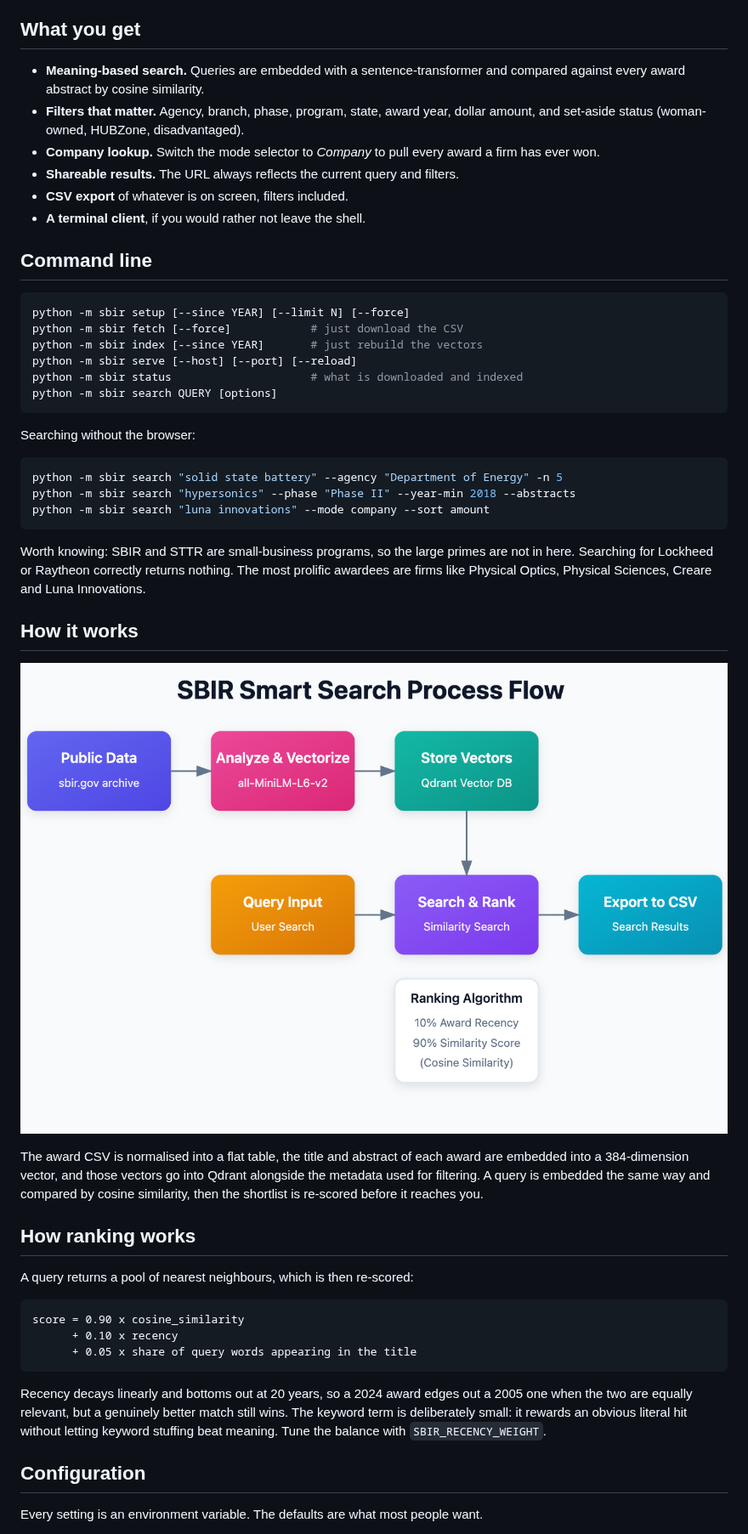
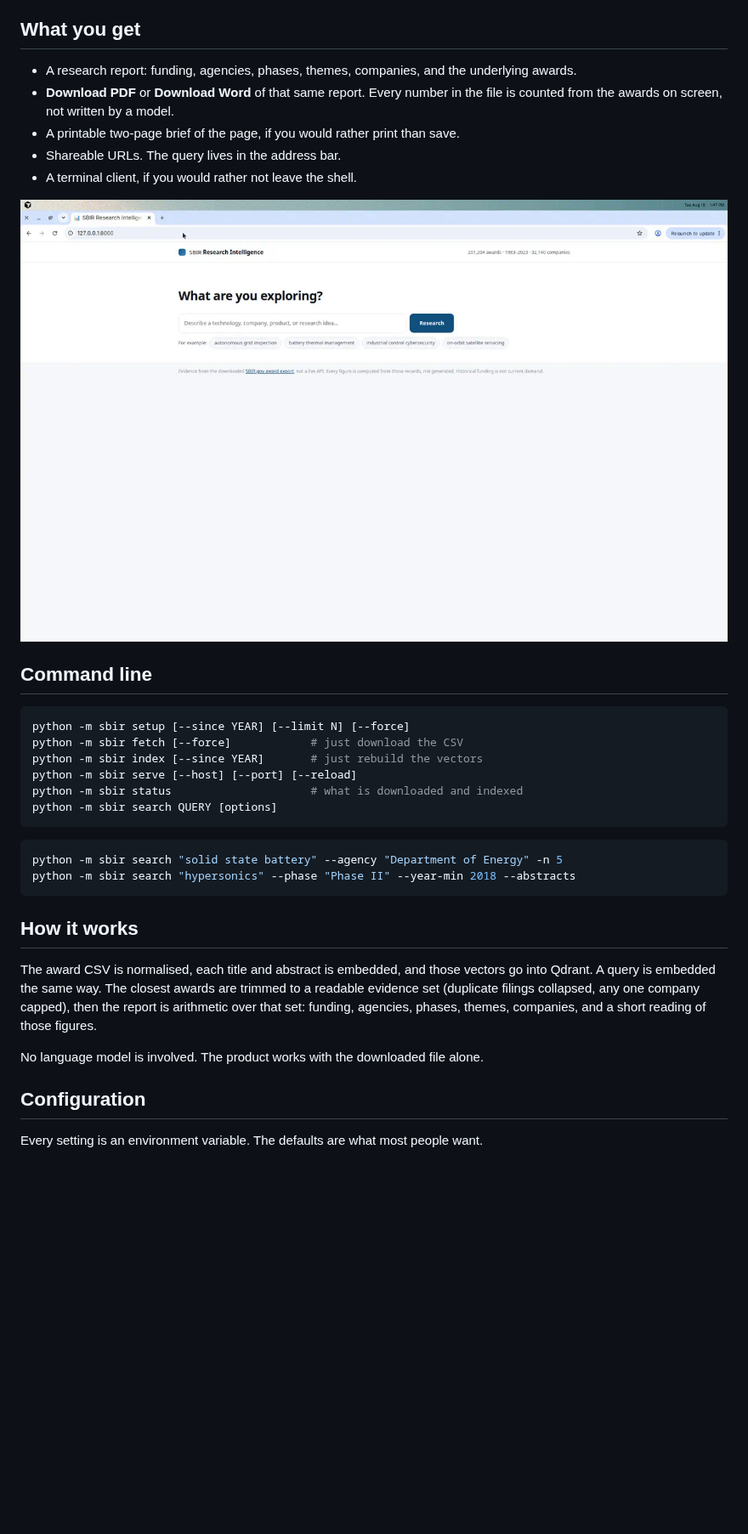
Before and after one commit to howiewanie/sbir_smart_search, a Markdown page: README.md, the part around one of its changes. Shown at 85% size. Rendered like a GitHub page; pictures changed too: docs/landing.png (added); blank space fills up the shorter version.

````diff
--- a/README.md
+++ b/README.md
@@ -37,15 +66,15 @@ mode out of the box, and the front end is plain HTML, CSS and JavaScript.
 
 ## What you get
 
-- **Meaning-based search.** Queries are embedded with a sentence-transformer and compared
-  against every award abstract by cosine similarity.
-- **Filters that matter.** Agency, branch, phase, program, state, award year, dollar
-  amount, and set-aside status (woman-owned, HUBZone, disadvantaged).
-- **Company lookup.** Switch the mode selector to *Company* to pull every award a firm
-  has ever won.
-- **Shareable results.** The URL always reflects the current query and filters.
-- **CSV export** of whatever is on screen, filters included.
-- **A terminal client**, if you would rather not leave the shell.
+- A research report: funding, agencies, phases, themes, companies, and the
+  underlying awards.
+- **Download PDF** or **Download Word** of that same report. Every number in
+  the file is counted from the awards on screen, not written by a model.
+- A printable two-page brief of the page, if you would rather print than save.
+- Shareable URLs. The query lives in the address bar.
+- A terminal client, if you would rather not leave the shell.
+
+![Landing page](docs/landing.png)
 
 ## Command line
 
@@ -58,41 +87,21 @@ python -m sbir status                     # what is downloaded and indexed
 python -m sbir search QUERY [options]
 ```
 
-Searching without the browser:
-
 ```bash
 python -m sbir search "solid state battery" --agency "Department of Energy" -n 5
 python -m sbir search "hypersonics" --phase "Phase II" --year-min 2018 --abstracts
-python -m sbir search "luna innovations" --mode company --sort amount
 ```
-
-Worth knowing: SBIR and STTR are small-business programs, so the large primes are not in
-here. Searching for Lockheed or Raytheon correctly returns nothing. The most prolific
-awardees are firms like Physical Optics, Physical Sciences, Creare and Luna Innovations.
 
 ## How it works
 
-![Process flow](sbir_smart_search_flow.png)
+The award CSV is normalised, each title and abstract is embedded, and those
+vectors go into Qdrant. A query is embedded the same way. The closest awards
+are trimmed to a readable evidence set (duplicate filings collapsed, any one
+company capped), then the report is arithmetic over that set: funding, agencies,
+phases, themes, companies, and a short reading of those figures.
 
-The award CSV is normalised into a flat table, the title and abstract of each award are
-embedded into a 384-dimension vector, and those vectors go into Qdrant alongside the
-metadata used for filtering. A query is embedded the same way and compared by cosine
-similarity, then the shortlist is re-scored before it reaches you.
-
-## How ranking works
-
-A query returns a pool of nearest neighbours, which is then re-scored:
-
-```
-score = 0.90 x cosine_similarity
-      + 0.10 x recency
-      + 0.05 x share of query words appearing in the title
-```
-
-Recency decays linearly and bottoms out at 20 years, so a 2024 award edges out a 2005 one
-when the two are equally relevant, but a genuinely better match still wins. The keyword
-term is deliberately small: it rewards an obvious literal hit without letting keyword
-stuffing beat meaning. Tune the balance with `SBIR_RECENCY_WEIGHT`.
+No language model is involved. The product works with the downloaded file
+alone.
 
 ## Configuration
 
````
Also changed, not shown: other parts of README.md (+54 -91 lines), AGENTS.md (+5 -5 lines), docs/intelligence-roadmap.md (+15 -18 lines), docs/download.png (added), docs/report.png (added), docs/screenshot.png, 1 other file.
